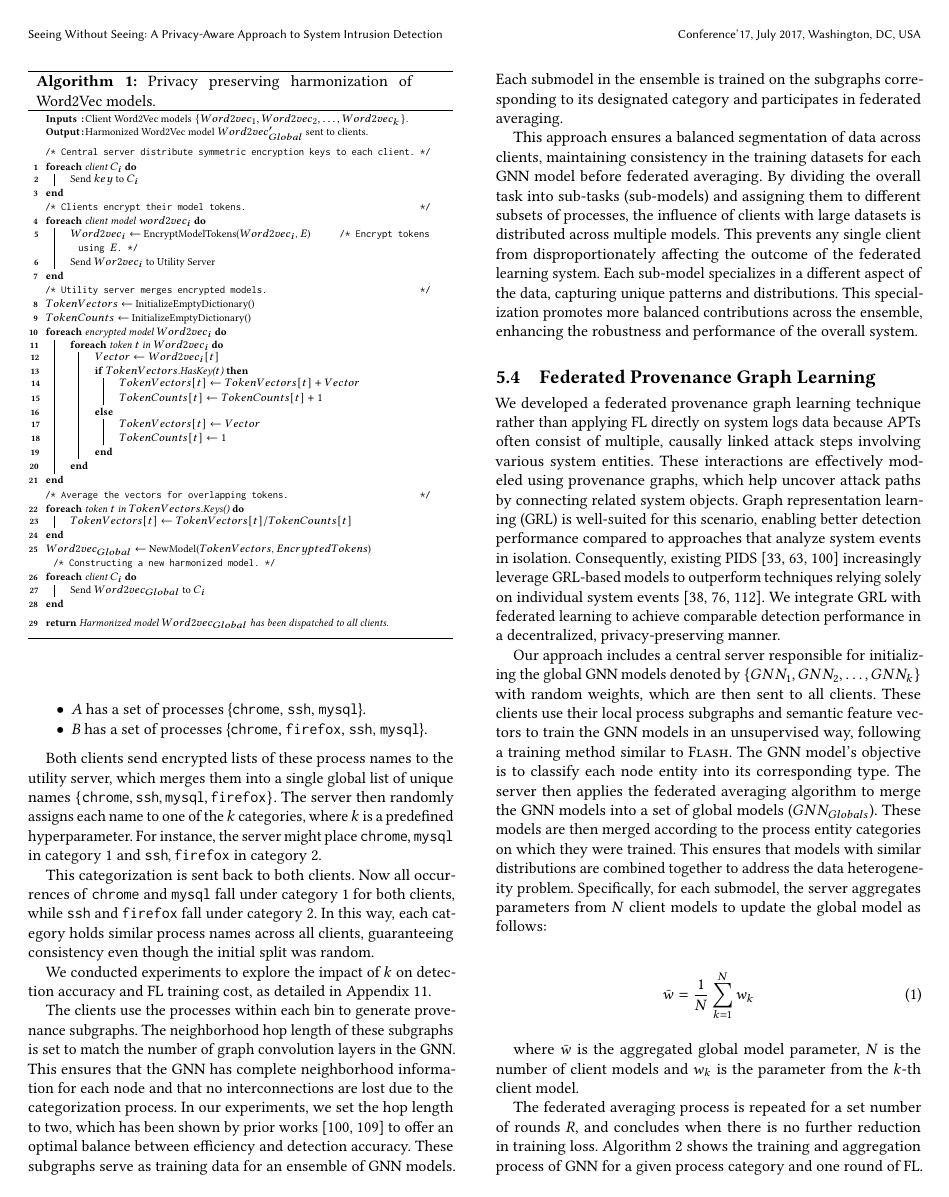
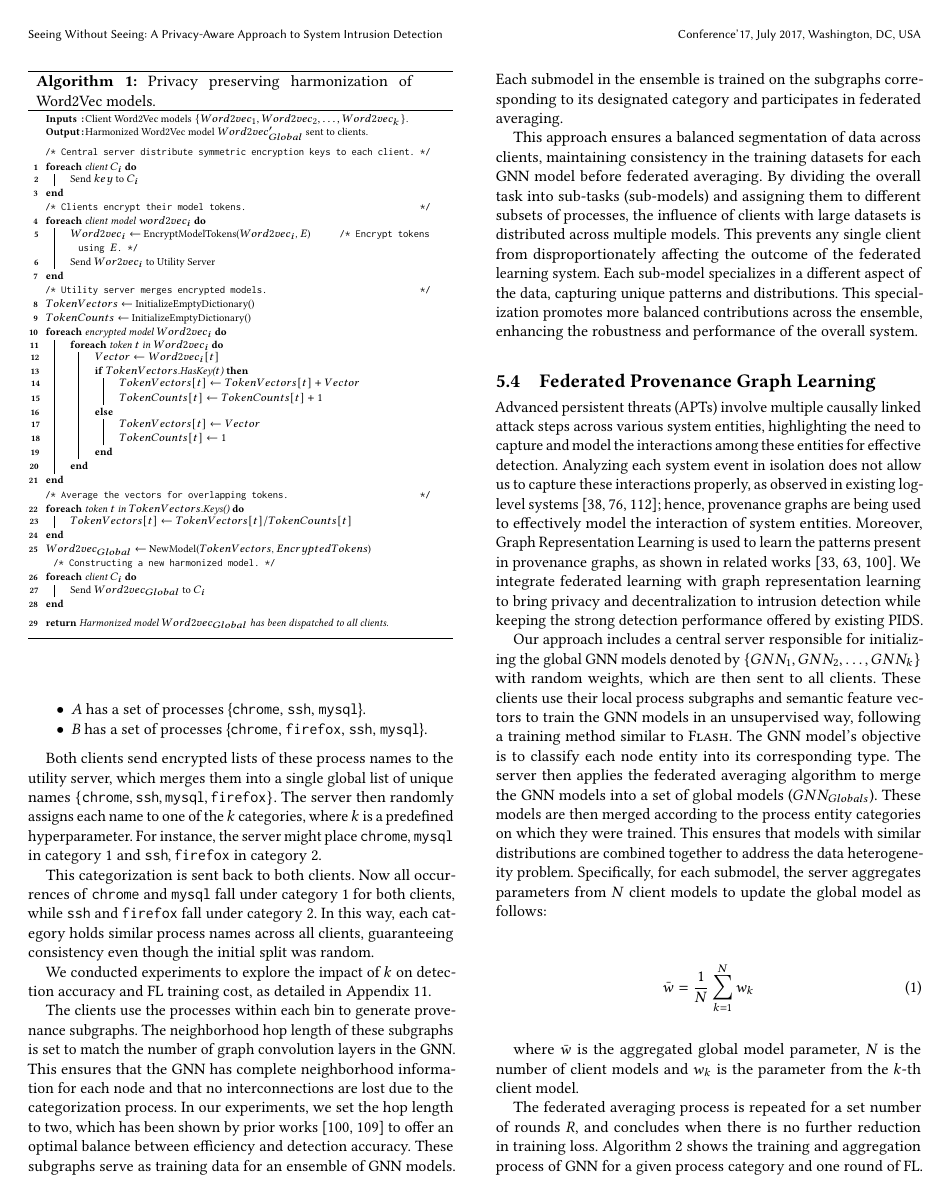
Before and after one commit to DART-Laboratory/gestalt, a LaTeX paper (paper/main.tex, which reads paper/design.tex): page 7 of 18. Compiled offline with pdfLaTeX.

Commit message:
fixed git comment

```diff
--- a/paper/design.tex
+++ b/paper/design.tex
@@ -119,7 +119,7 @@ This approach ensures a balanced segmentation of data across clients, maintainin
 \subsection{\fpgl}
 \label{sys:fpgl}
 
-We developed a federated provenance graph learning technique rather than applying FL directly on system logs data because APTs often consist of multiple, causally linked attack steps involving various system entities. These interactions are effectively modeled using provenance graphs, which help uncover attack paths by connecting related system objects. Graph representation learning (GRL) is well-suited for this scenario, enabling better detection performance compared to approaches that analyze system events in isolation. Consequently, existing \pids~\cite{flash2024,cheng2023kairos,jia2023magic} increasingly leverage GRL-based models to outperform techniques relying solely on individual system events~\cite{deeplog2017,liu2019log2vec,xia2019loggan}. We integrate GRL with federated learning to achieve comparable detection performance in a decentralized, privacy-preserving manner.
+Advanced persistent threats (APTs) involve multiple causally linked attack steps across various system entities, highlighting the need to capture and model the interactions among these entities for effective detection. Analyzing each system event in isolation does not allow us to capture these interactions properly, as observed in existing log-level systems~\cite{deeplog2017,liu2019log2vec,xia2019loggan}; hence, provenance graphs are being used to effectively model the interaction of system entities. Moreover, Graph Representation Learning is used to learn the patterns present in provenance graphs, as shown in related works~\cite{flash2024,cheng2023kairos,jia2023magic}. We integrate federated learning with graph representation learning to bring privacy and decentralization to intrusion detection while keeping the strong detection performance offered by existing \pids.
 
 Our approach includes a central server responsible for initializing the global \gnnshort models denoted by \(\{GNN_1, GNN_2, \ldots, GNN_k\}\) with random weights, which are then sent to all clients. These clients use their local process subgraphs and semantic feature vectors to train the \gnnshort models in an unsupervised way, following a training method similar to \flash. The \gnnshort model's objective is to classify each node entity into its corresponding type. The server then applies the federated averaging algorithm to merge the \gnnshort models into a set of global models (\(GNN_{Globals}\)). These models are then merged according to the process entity categories on which they were trained. This ensures that models with similar distributions are combined together to address the data heterogeneity problem. Specifically, for each submodel, the server aggregates parameters from \(N\) client models to update the global model as follows:
 
```
